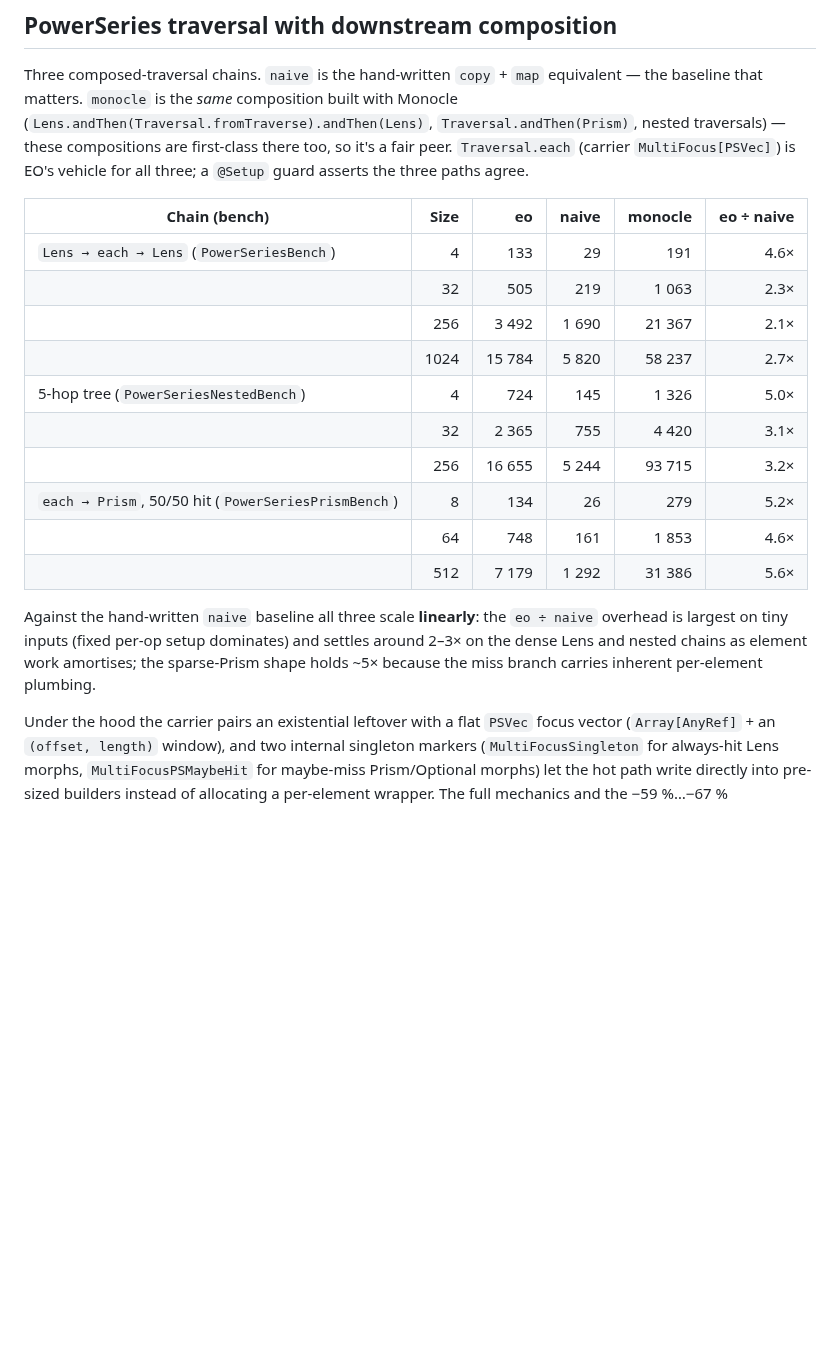
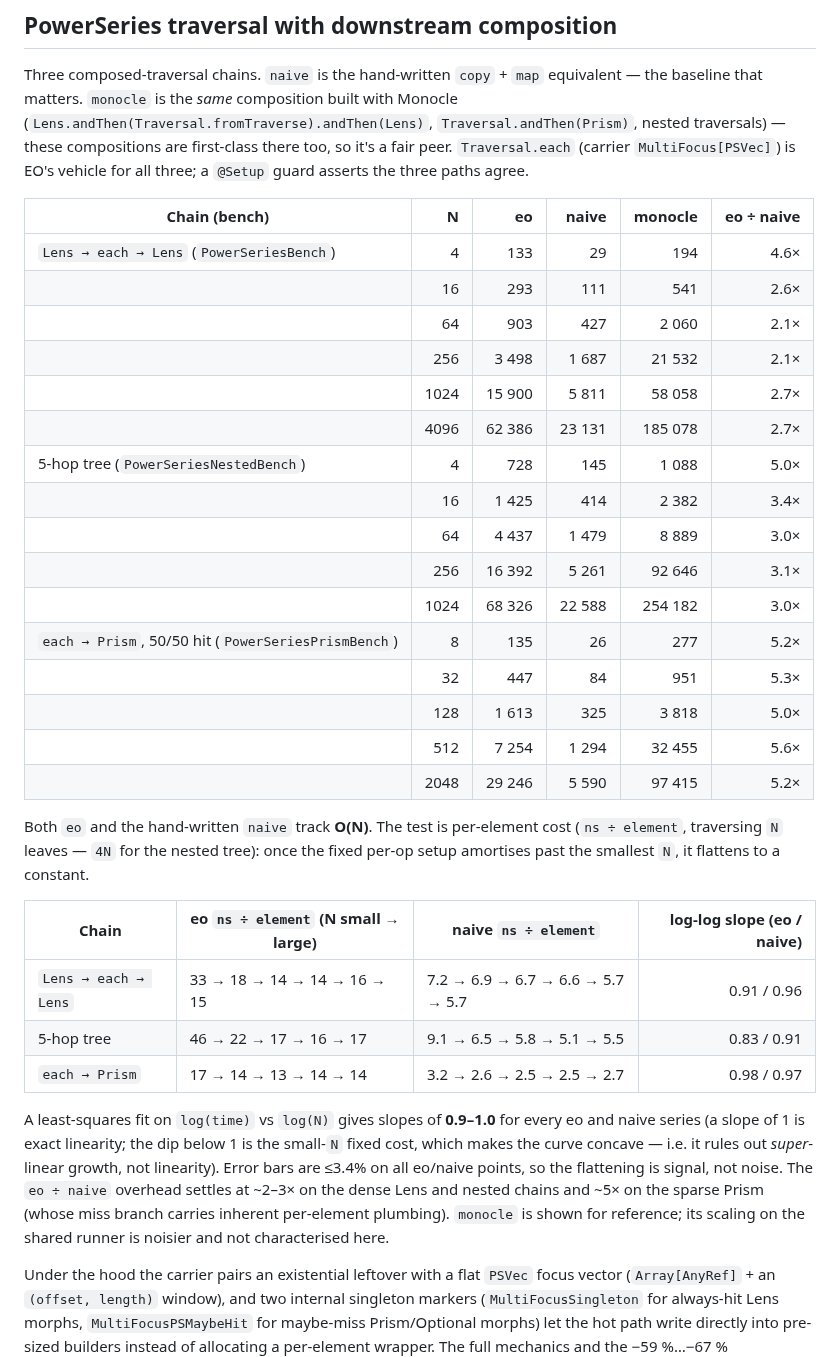
Before and after one commit to Constructive-Programming/eo, a Markdown page: site/docs/benchmarks.md, the part around the change. Drawn GitHub-style; blank space fills up the shorter version.

Commit message:
docs(benchmarks): evidence the PowerSeries O(N) claim with ns/elem + slopes
Widened-sweep CI run (27149600858): expand the table to 5-6 size points
per bench and add a per-element (ns ÷ element) view plus log-log slopes.
eo and naive both flatten to a constant per-element cost with slopes
0.9-1.0 (slope<1 is the small-N fixed cost, ruling out super-linear) and
error bars <=3.4%, so linearity is demonstrated, not asserted. Claim is
scoped to eo/naive; monocle (noisier, ~superlinear here) is reference only.

Co-Authored-By: Claude Opus 4.8 (1M context) <noreply@anthropic.com>

```diff
--- a/site/docs/benchmarks.md
+++ b/site/docs/benchmarks.md
@@ -287,24 +287,43 @@ with Monocle (`Lens.andThen(Traversal.fromTraverse).andThen(Lens)`,
 there too, so it's a fair peer. `Traversal.each` (carrier `MultiFocus[PSVec]`) is
 EO's vehicle for all three; a `@Setup` guard asserts the three paths agree.
 
-| Chain (bench) | Size | eo | naive | monocle | eo ÷ naive |
+| Chain (bench) | N | eo | naive | monocle | eo ÷ naive |
 |---|--:|--:|--:|--:|--:|
-| `Lens → each → Lens` (`PowerSeriesBench`) | 4 | 133 | 29 | 191 | 4.6× |
-| | 32 | 505 | 219 | 1 063 | 2.3× |
-| | 256 | 3 492 | 1 690 | 21 367 | 2.1× |
-| | 1024 | 15 784 | 5 820 | 58 237 | 2.7× |
-| 5-hop tree (`PowerSeriesNestedBench`) | 4 | 724 | 145 | 1 326 | 5.0× |
-| | 32 | 2 365 | 755 | 4 420 | 3.1× |
-| | 256 | 16 655 | 5 244 | 93 715 | 3.2× |
-| `each → Prism`, 50/50 hit (`PowerSeriesPrismBench`) | 8 | 134 | 26 | 279 | 5.2× |
-| | 64 | 748 | 161 | 1 853 | 4.6× |
-| | 512 | 7 179 | 1 292 | 31 386 | 5.6× |
+| `Lens → each → Lens` (`PowerSeriesBench`) | 4 | 133 | 29 | 194 | 4.6× |
+| | 16 | 293 | 111 | 541 | 2.6× |
+| | 64 | 903 | 427 | 2 060 | 2.1× |
+| | 256 | 3 498 | 1 687 | 21 532 | 2.1× |
+| | 1024 | 15 900 | 5 811 | 58 058 | 2.7× |
+| | 4096 | 62 386 | 23 131 | 185 078 | 2.7× |
+| 5-hop tree (`PowerSeriesNestedBench`) | 4 | 728 | 145 | 1 088 | 5.0× |
+| | 16 | 1 425 | 414 | 2 382 | 3.4× |
+| | 64 | 4 437 | 1 479 | 8 889 | 3.0× |
+| | 256 | 16 392 | 5 261 | 92 646 | 3.1× |
+| | 1024 | 68 326 | 22 588 | 254 182 | 3.0× |
+| `each → Prism`, 50/50 hit (`PowerSeriesPrismBench`) | 8 | 135 | 26 | 277 | 5.2× |
+| | 32 | 447 | 84 | 951 | 5.3× |
+| | 128 | 1 613 | 325 | 3 818 | 5.0× |
+| | 512 | 7 254 | 1 294 | 32 455 | 5.6× |
+| | 2048 | 29 246 | 5 590 | 97 415 | 5.2× |
 
-Against the hand-written `naive` baseline all three scale **linearly**: the
-`eo ÷ naive` overhead is largest on tiny inputs (fixed per-op setup dominates) and
-settles around 2–3× on the dense Lens and nested chains as element work amortises;
-the sparse-Prism shape holds ~5× because the miss branch carries inherent
-per-element plumbing.
+Both `eo` and the hand-written `naive` track **O(N)**. The test is per-element
+cost (`ns ÷ element`, traversing `N` leaves — `4N` for the nested tree): once the
+fixed per-op setup amortises past the smallest `N`, it flattens to a constant.
+
+| Chain | eo `ns ÷ element` (N small → large) | naive `ns ÷ element` | log-log slope (eo / naive) |
+|---|---|---|--:|
+| `Lens → each → Lens` | 33 → 18 → 14 → 14 → 16 → 15 | 7.2 → 6.9 → 6.7 → 6.6 → 5.7 → 5.7 | 0.91 / 0.96 |
+| 5-hop tree | 46 → 22 → 17 → 16 → 17 | 9.1 → 6.5 → 5.8 → 5.1 → 5.5 | 0.83 / 0.91 |
+| `each → Prism` | 17 → 14 → 13 → 14 → 14 | 3.2 → 2.6 → 2.5 → 2.5 → 2.7 | 0.98 / 0.97 |
+
+A least-squares fit on `log(time)` vs `log(N)` gives slopes of **0.9–1.0** for
+every eo and naive series (a slope of 1 is exact linearity; the dip below 1 is the
+small-`N` fixed cost, which makes the curve concave — i.e. it rules out
+*super*-linear growth, not linearity). Error bars are ≤3.4% on all eo/naive
+points, so the flattening is signal, not noise. The `eo ÷ naive` overhead settles
+at ~2–3× on the dense Lens and nested chains and ~5× on the sparse Prism (whose
+miss branch carries inherent per-element plumbing). `monocle` is shown for
+reference; its scaling on the shared runner is noisier and not characterised here.
 
 Under the hood the carrier pairs an existential leftover with a flat `PSVec`
 focus vector (`Array[AnyRef]` + an `(offset, length)` window), and two internal
```
Also changed, not shown: benchmarks/README.md (+4 -6 lines).
